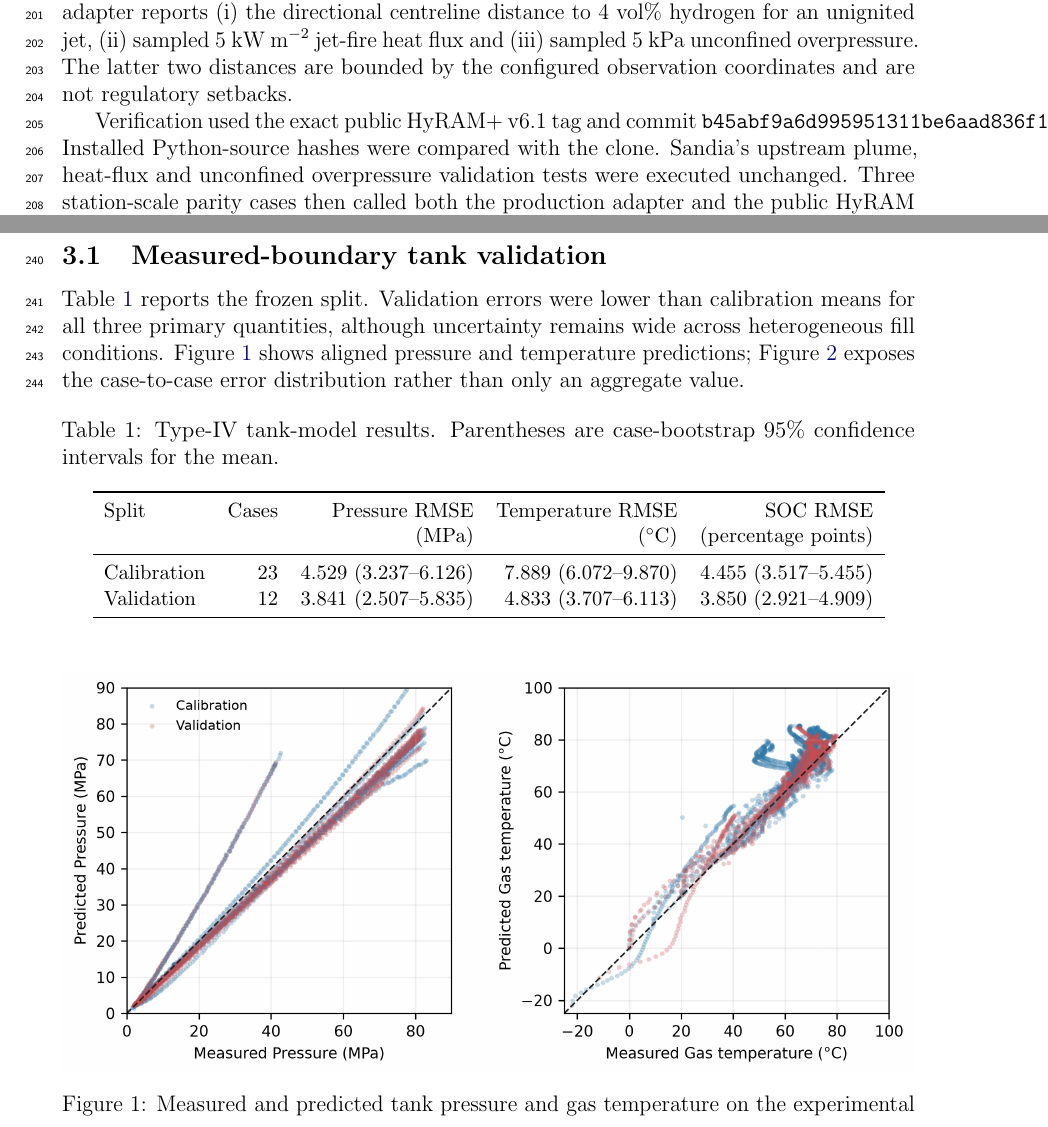
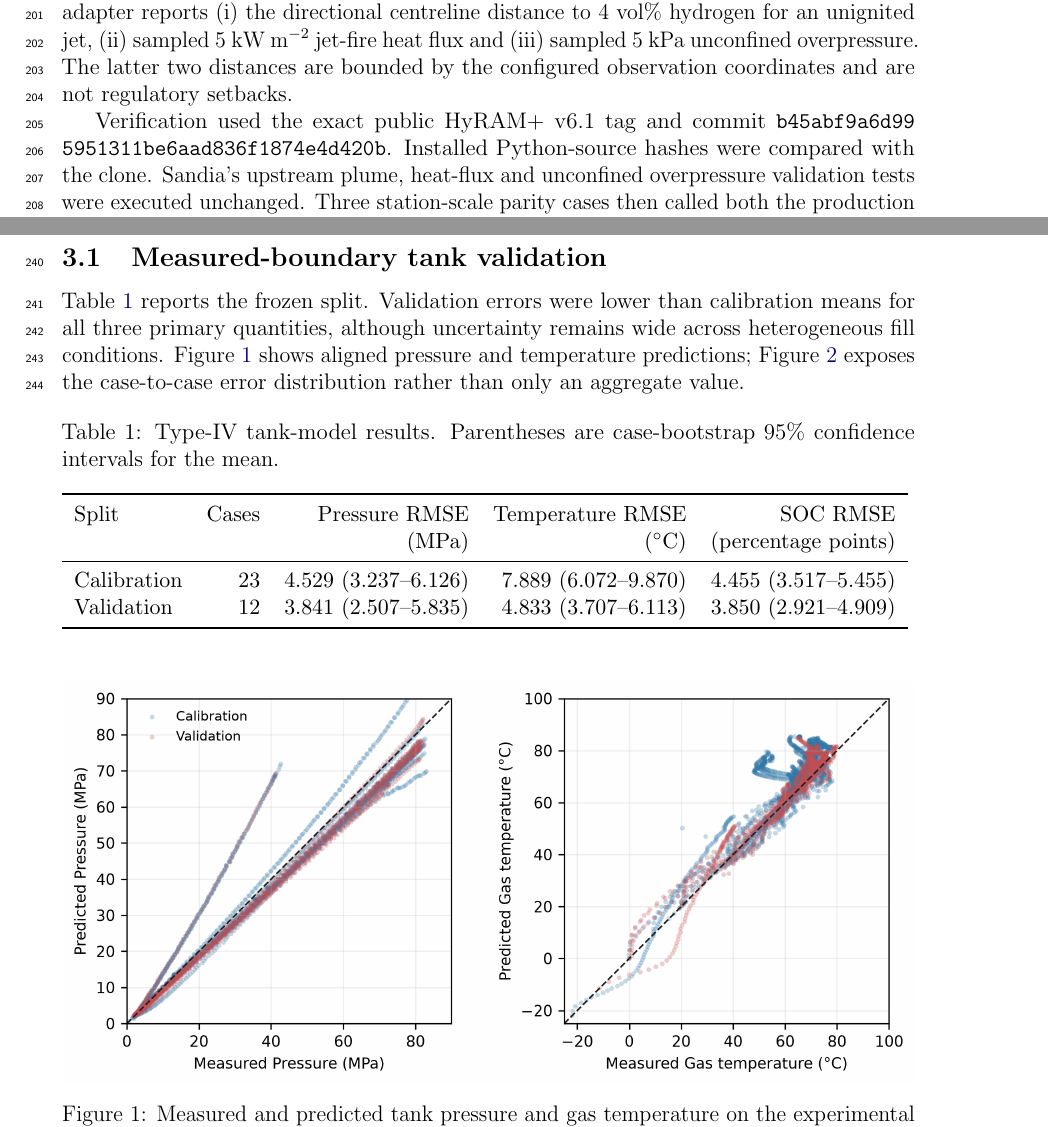
Before and after one commit to lyullee/hydrogen-station-sim, a LaTeX paper (manuscript/ijhe_manuscript_draft.tex): two parts of pages 6 and 7 of 16, joined at a grey line, cut so that both start at the same text. Compiled offline with pdfLaTeX.

Commit message:
Document external data screen and polish manuscript

```diff
--- a/manuscript/ijhe_manuscript_draft.tex
+++ b/manuscript/ijhe_manuscript_draft.tex
@@ -14,6 +14,7 @@
 
 \hypersetup{colorlinks=true,linkcolor=blue!45!black,citecolor=blue!45!black,urlcolor=blue!55!black}
 \setlist{nosep}
+\emergencystretch=2em
 \linenumbers
 
 \newcommand{\workingnote}{%
@@ -295,7 +296,8 @@ hydrogen for an unignited jet, (ii) sampled 5 kW m$^{-2}$ jet-fire heat flux and
 by the configured observation coordinates and are not regulatory setbacks.
 
 Verification used the exact public HyRAM+ v6.1 tag and commit
-\texttt{b45abf9a6d995951311be6aad836f1874e4d420b}. Installed Python-source hashes
+\texttt{b45abf9a6d99\allowbreak 5951311be6aa\allowbreak d836f1874e4d\allowbreak 420b}.
+Installed Python-source hashes
 were compared with the clone. Sandia's upstream plume, heat-flux and unconfined
 overpressure validation tests were executed unchanged. Three station-scale parity
 cases then called both the production adapter and the public HyRAM API and compared
@@ -348,6 +350,7 @@ case-to-case error distribution rather than only an aggregate value.
 \caption{Type-IV tank-model results. Parentheses are case-bootstrap 95\% confidence intervals for the mean.}
 \label{tab:tank}
 \small
+\resizebox{\textwidth}{!}{%
 \begin{tabular}{lrrrr}
 \toprule
 Split & Cases & Pressure RMSE & Temperature RMSE & SOC RMSE \\
```
Also changed, not shown: research/EXTERNAL_FULL_LOOP_DATA_SEARCH.md (+1 -0 lines), manuscript/ijhe_manuscript_draft.tex (5 more changed lines), 5 other files.
